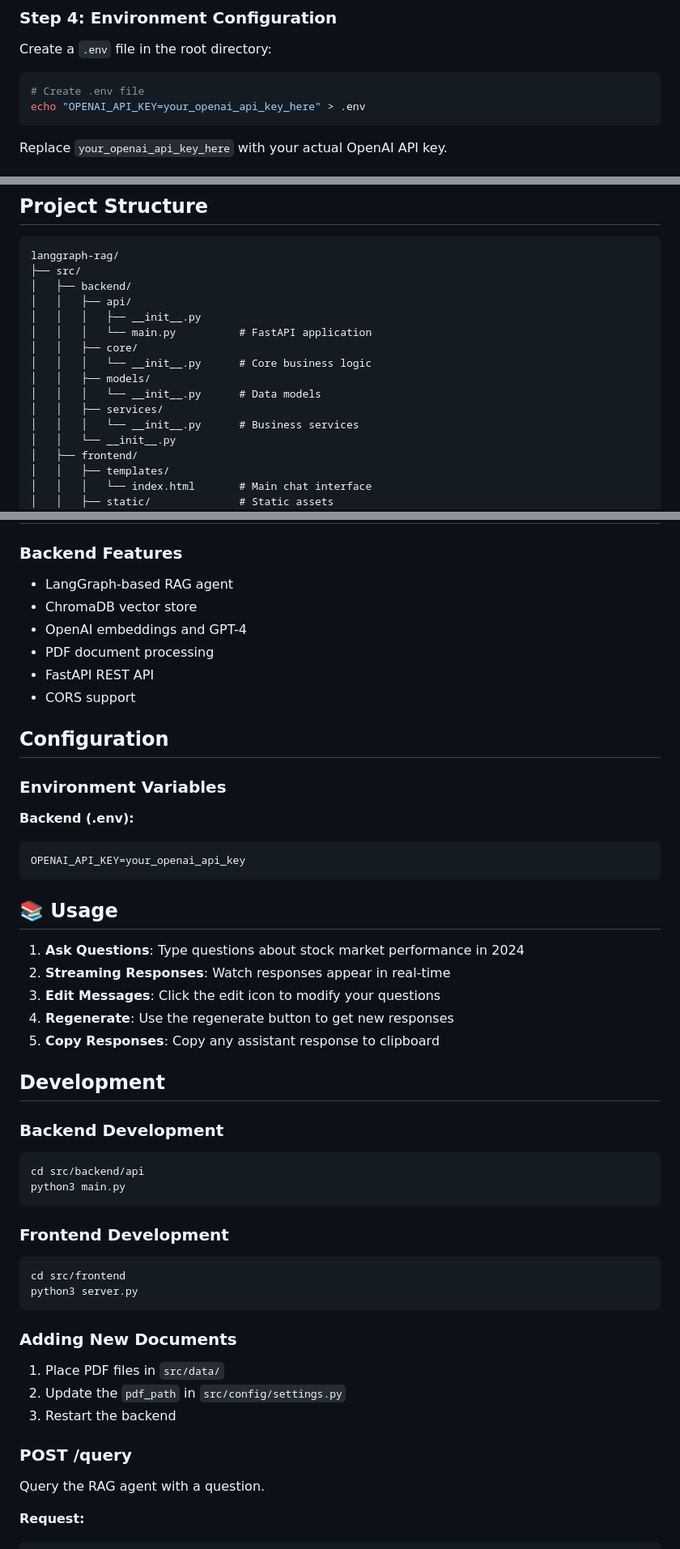
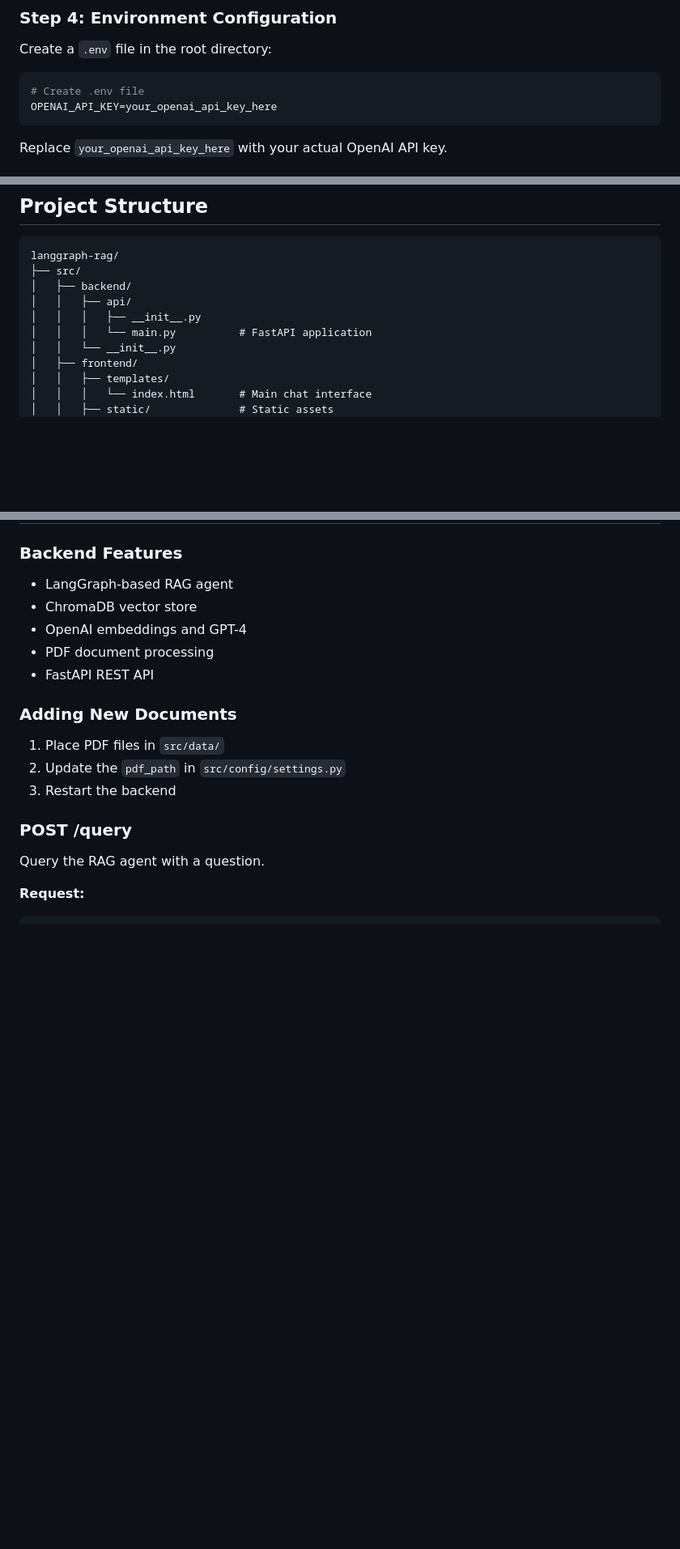
Before and after one commit to devankitv/langgraph-rag, a Markdown page: README.md, 3 parts joined by grey strips. Shown at 81% size. Drawn GitHub-style; blank space fills up the shorter version.

````diff
--- a/README.md
+++ b/README.md
@@ -32,7 +34,7 @@ pip install -r requirements.txt
 Create a `.env` file in the root directory:
 ```bash
 # Create .env file
-echo "OPENAI_API_KEY=your_openai_api_key_here" > .env
+OPENAI_API_KEY=your_openai_api_key_here
 ```
 
 Replace `your_openai_api_key_here` with your actual OpenAI API key.
@@ -87,12 +89,6 @@ langgraph-rag/
 │   │   ├── api/
 │   │   │   ├── __init__.py
 │   │   │   └── main.py          # FastAPI application
-│   │   ├── core/
-│   │   │   └── __init__.py      # Core business logic
-│   │   ├── models/
-│   │   │   └── __init__.py      # Data models
-│   │   ├── services/
-│   │   │   └── __init__.py      # Business services
 │   │   └── __init__.py
 │   ├── frontend/
 │   │   ├── templates/
@@ -128,38 +123,7 @@ langgraph-rag/
 - OpenAI embeddings and GPT-4
 - PDF document processing
 - FastAPI REST API
-- CORS support
 
-## Configuration
-
-### Environment Variables
-
-**Backend (.env):**
-```
-OPENAI_API_KEY=your_openai_api_key
-```
-
-## 📚 Usage
-
-1. **Ask Questions**: Type questions about stock market performance in 2024
-2. **Streaming Responses**: Watch responses appear in real-time
-3. **Edit Messages**: Click the edit icon to modify your questions
-4. **Regenerate**: Use the regenerate button to get new responses
-5. **Copy Responses**: Copy any assistant response to clipboard
-
-## Development
-
-### Backend Development
-```bash
-cd src/backend/api
-python3 main.py
-```
-
-### Frontend Development
-```bash
-cd src/frontend
-python3 server.py
-```
 
 ### Adding New Documents
 1. Place PDF files in `src/data/`
````
Also changed, not shown: other parts of README.md (+4 -3 lines).
